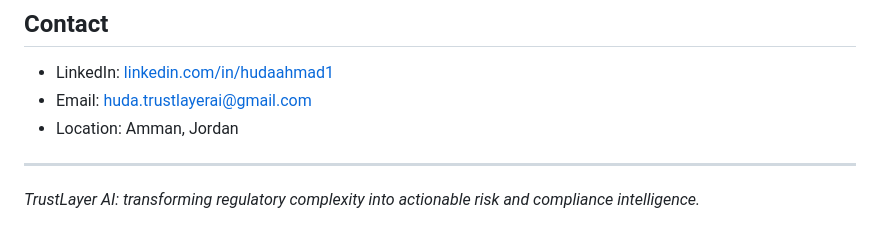
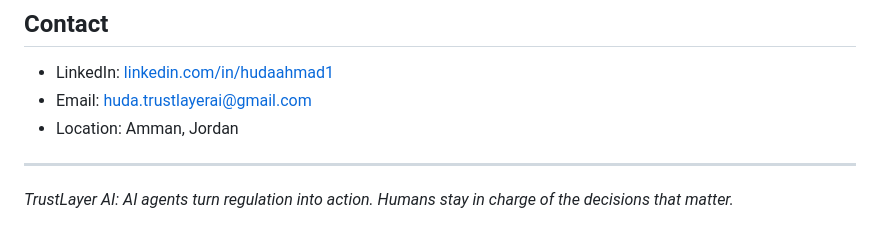
Before and after one commit to Huda007-max/trustlayer-ai, a Markdown page: README.md, the part around the change. Drawn GitHub-style.

Commit message:
Update TrustLayer AI description in README

```diff
--- a/README.md
+++ b/README.md
@@ -116,4 +116,4 @@ A clickable front-end prototype with **sample data** for a fictional fintech, *J
 
 ---
 
-*TrustLayer AI: transforming regulatory complexity into actionable risk and compliance intelligence.*
+*TrustLayer AI: AI agents turn regulation into action. Humans stay in charge of the decisions that matter.*
```
